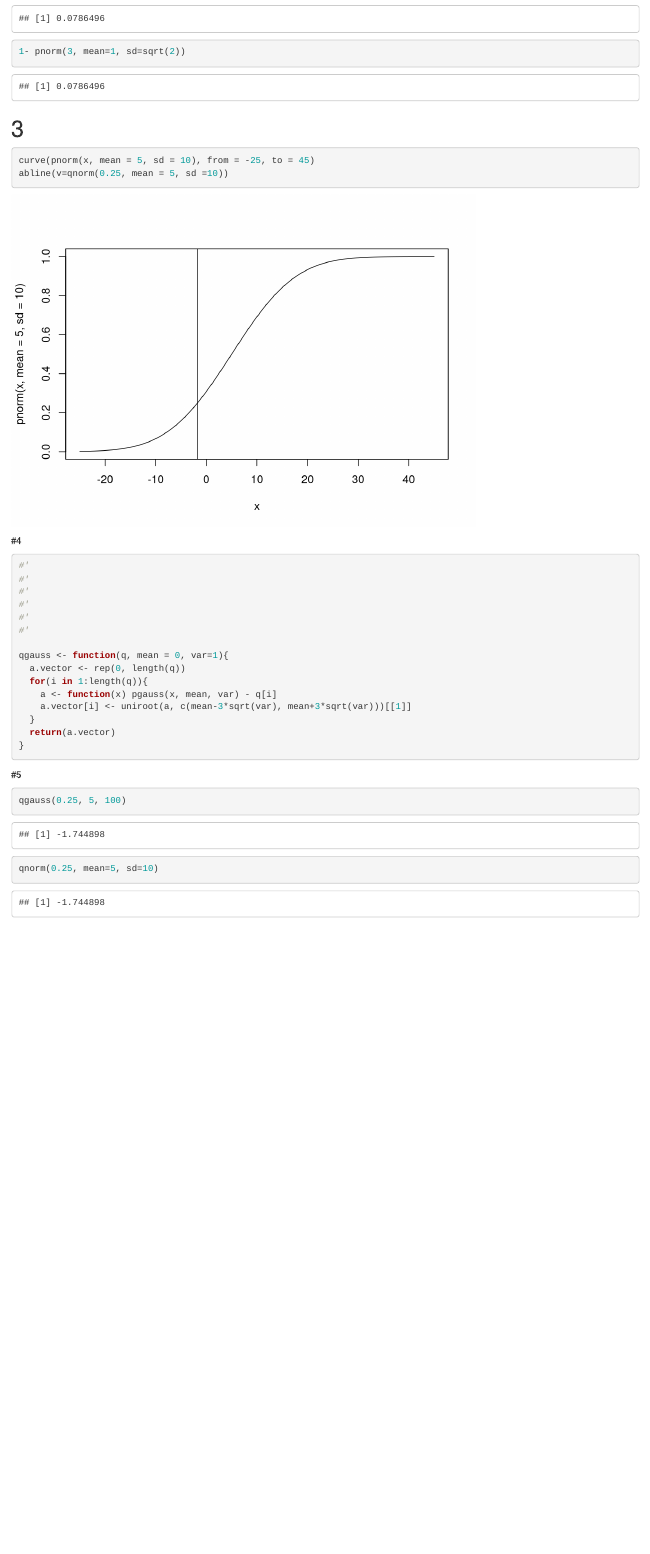
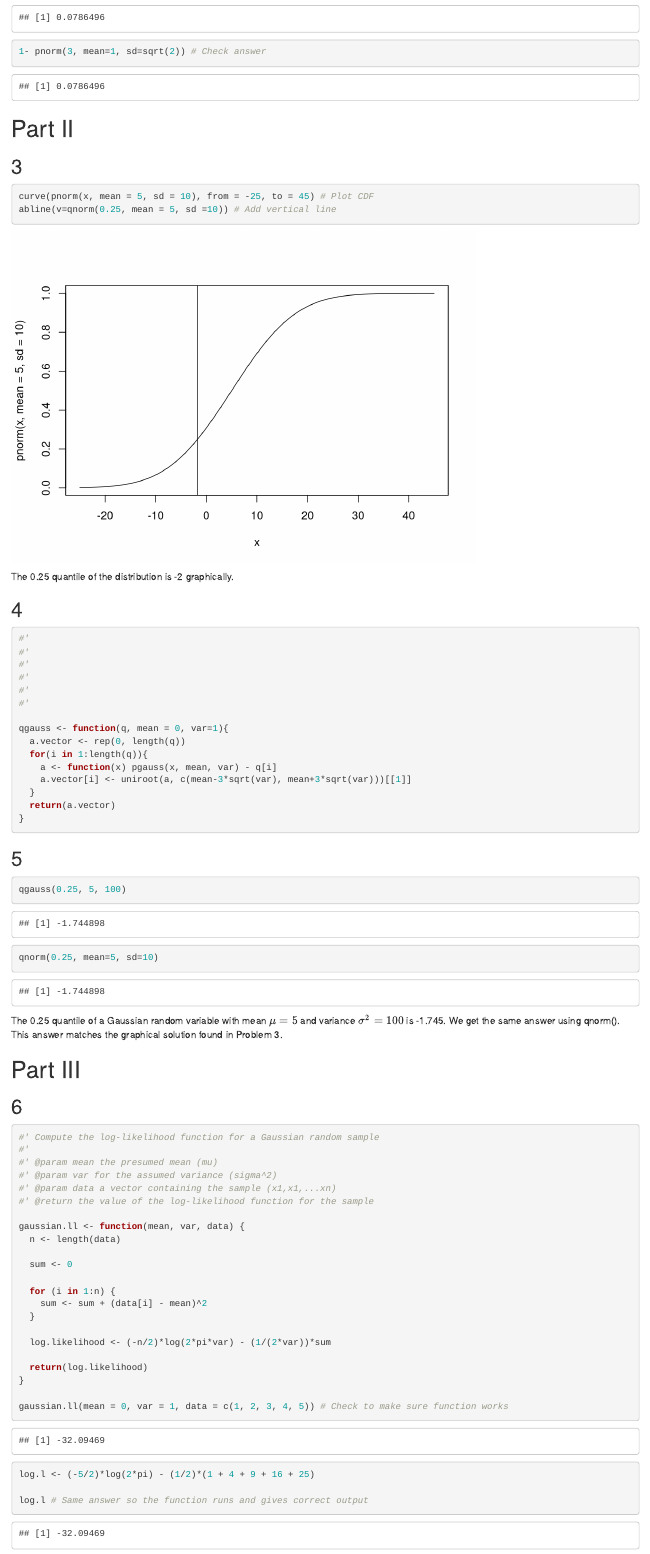
Before and after one commit to s1075803/Lab6, an R Markdown document (lab6.Rmd): the page in a window 1100 px wide, from 620 px down before the commit and from 750 px down after it, so that both start at the same text. Rendered offline with R 4.5, knitr and Pandoc, with nearby package versions.

Commit message:
Finished Problem 6

````diff
--- a/lab6.Rmd
+++ b/lab6.Rmd
@@ -31,10 +35,4 @@ Using the function pguass we found the probablilty that a guassian ranom variabl
 
-1- pnorm(3, mean=1, sd=sqrt(2))
-
-```
-
-# 3
+Using the function pgauss we found that the probability of a gaussian random variable with a mean of 1 and a variance of 2 exceeding the value 3 is 0.0786. Using pnorm, we were able to get the same result.
 
 ```{r}
-curve(pnorm(x, mean = 5, sd = 10), from = -25, to = 45)
-abline(v=qnorm(0.25, mean = 5, sd =10))
@@ -41,6 +41,16 @@ abline(v=qnorm(0.25, mean = 5, sd =10))
+1- pnorm(3, mean=1, sd=sqrt(2)) # Check answer
 ```
+# Part II
 
-#4
+## 3
+
+```{r}
+curve(pnorm(x, mean = 5, sd = 10), from = -25, to = 45) # Plot CDF
+abline(v=qnorm(0.25, mean = 5, sd =10)) # Add vertical line
+```
+The 0.25 quantile of the distribution is -2 graphically.
+
+## 4
 
 ```{r}
 #'
@@ -60,9 +70,43 @@ qgauss <- function(q, mean = 0, var=1){
 }
 ```
 
-#5
+## 5
 
 ```{r}
 qgauss(0.25, 5, 100)
 qnorm(0.25, mean=5, sd=10)
 ```
+The 0.25 quantile of a Gaussian random variable with mean \(\mu = 5\) and variance \(\sigma^2 = 100\) is -1.745. We get the same answer using qnorm(). This answer matches the graphical solution found in Problem 3.
+
+# Part III
+
+## 6
+
+```{r}
+#' Compute the log-likelihood function for a Gaussian random sample
+#'
+#' @param mean the presumed mean (mu)
+#' @param var for the assumed variance (sigma^2)
+#' @param data a vector containing the sample (x1,x1,...xn)
+#' @return the value of the log-likelihood function for the sample
+
+gaussian.ll <- function(mean, var, data) {
+  n <- length(data)
+
+  sum <- 0
+
+  for (i in 1:n) {
+    sum <- sum + (data[i] - mean)^2
+  }
+
+  log.likelihood <- (-n/2)*log(2*pi*var) - (1/(2*var))*sum
+
+  return(log.likelihood)
+}
+
+gaussian.ll(mean = 0, var = 1, data = c(1, 2, 3, 4, 5)) # Check to make sure function works
+
+log.l <- (-5/2)*log(2*pi) - (1/2)*(1 + 4 + 9 + 16 + 25)
+
+log.l # Same answer so the function runs and gives correct output
+```
````
Also changed, not shown: lab6.nb.html, lab6.Rmd (22 more changed lines).
